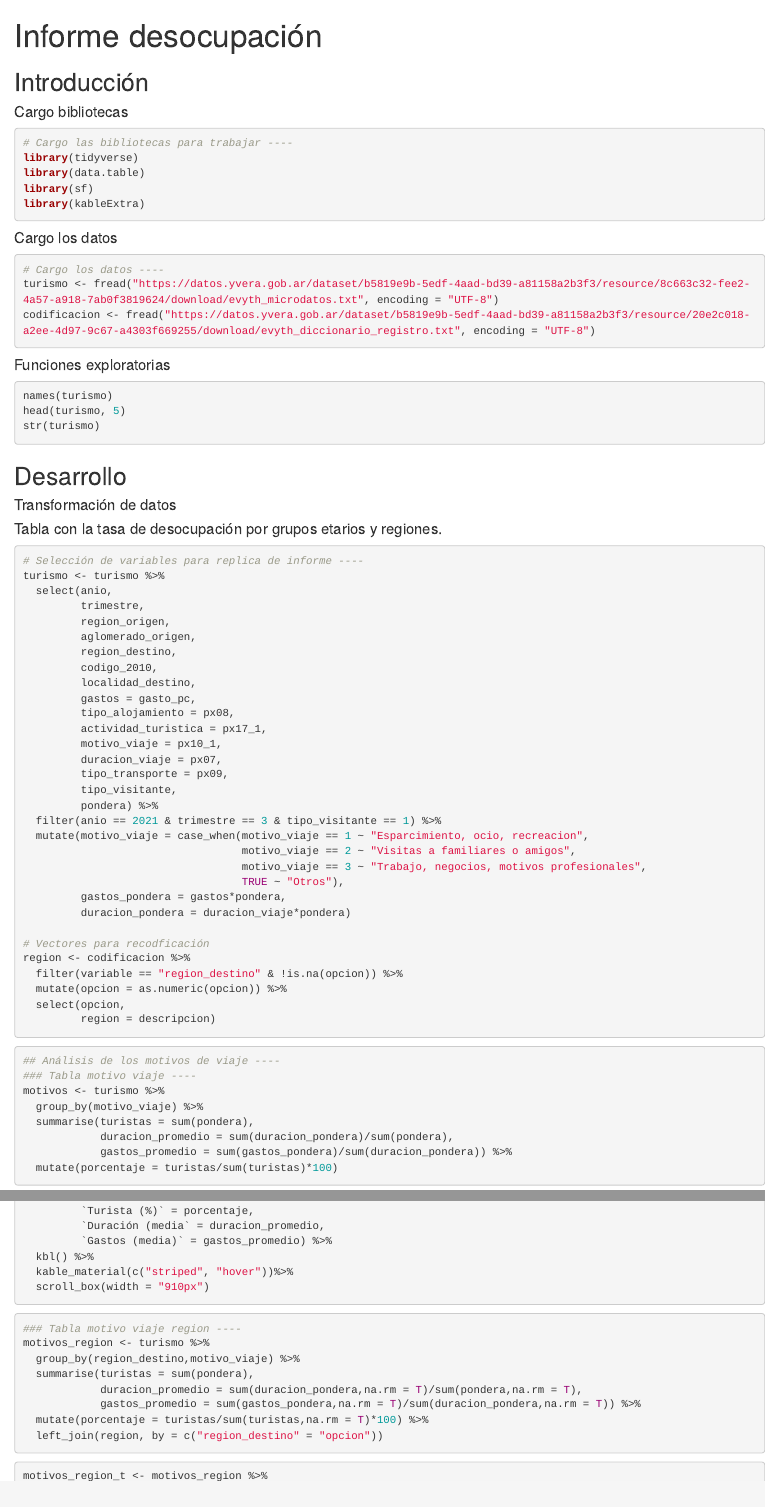
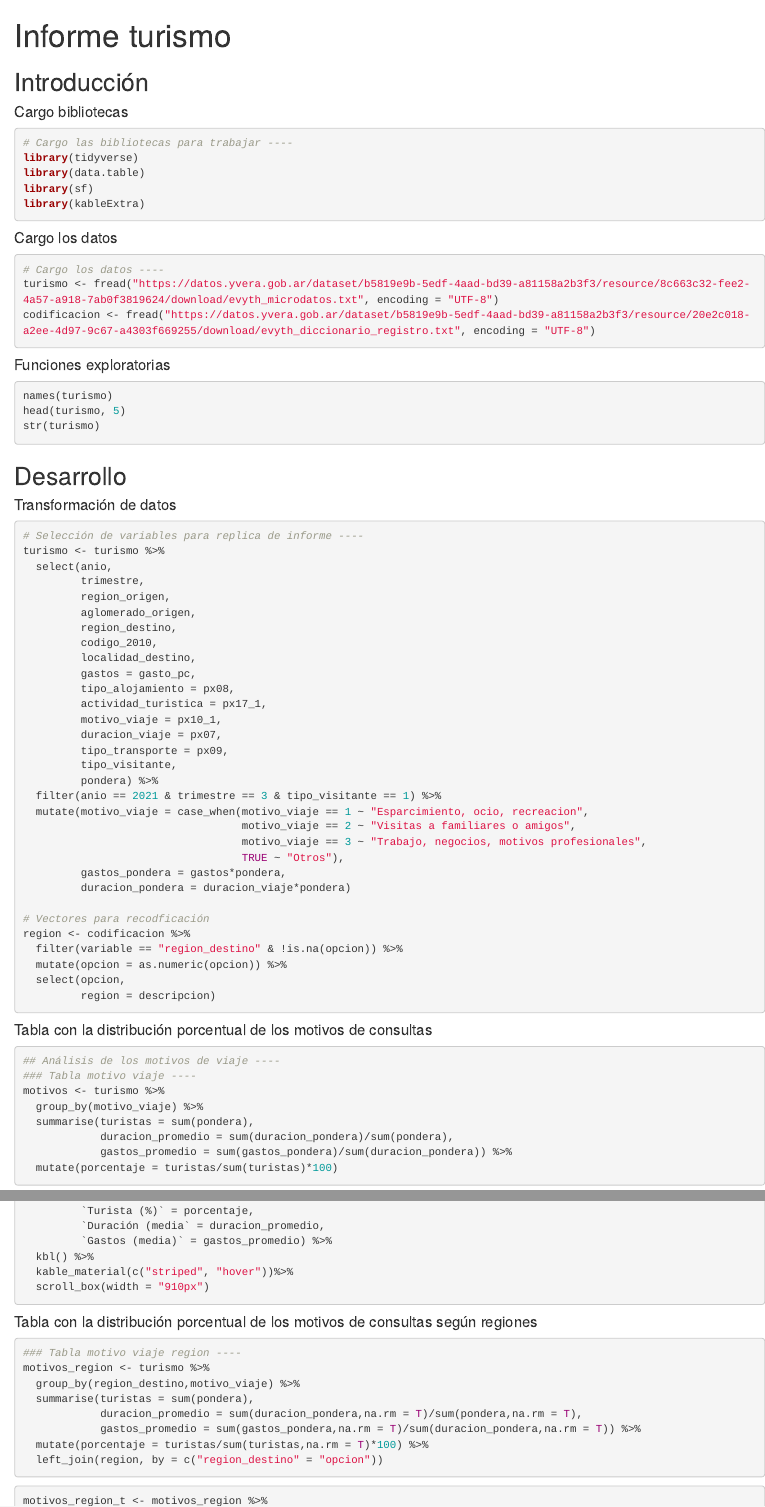
Before and after one commit to flavioscargiali/aprendeR, an R Markdown document (Materiales/Actividades/04 - rmarkdown.Rmd): the page in a window 1100 px wide, from its top, and a second part further down, joined at a grey line. Rendered offline with R 4.5, knitr and Pandoc, with nearby package versions; the code chunks are not run, so their results and figures are left out.

Commit message:
Actualización.

````diff
--- a/Materiales/Actividades/04 - rmarkdown.Rmd
+++ b/Materiales/Actividades/04 - rmarkdown.Rmd
@@ -1,5 +1,5 @@
 ---
-title: "Informe desocupación"
+title: "Informe turismo"
 theme: cosmo
 output: html_document
 ---
@@ -46,8 +46,6 @@ str(turismo)
 ## Desarrollo
 #### Transformación de datos
 
-#### Tabla con la tasa de desocupación por grupos etarios y regiones.
-
 ```{r Transformación}
 # Selección de variables para replica de informe ----
 turismo <- turismo %>%
@@ -82,6 +80,7 @@ region <- codificacion %>%
          region = descripcion)
 ```
 
+#### Tabla con la distribución porcentual de los motivos de consultas
 
 ```{r Tabla agrupada motivos}
 ## Análisis de los motivos de viaje ----
@@ -106,6 +105,9 @@ motivos %>%
   kable_material(c("striped", "hover"))%>%
   scroll_box(width = "910px")
 ```
+
+#### Tabla con la distribución porcentual de los motivos de consultas según regiones
+
 
 ```{r Tabla agrupada motivos y regiones}
 ### Tabla motivo viaje region ----
````
Also changed, not shown: Materiales/Actividades/04---rmarkdown.html (added).
